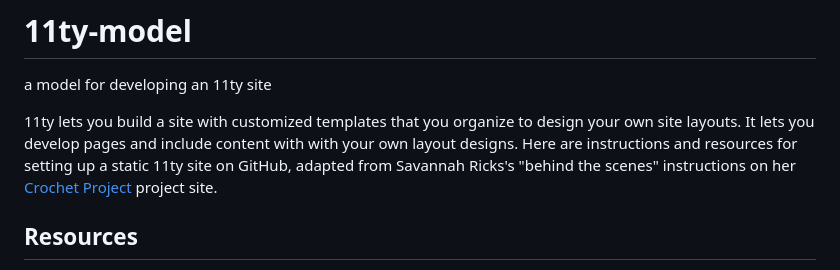
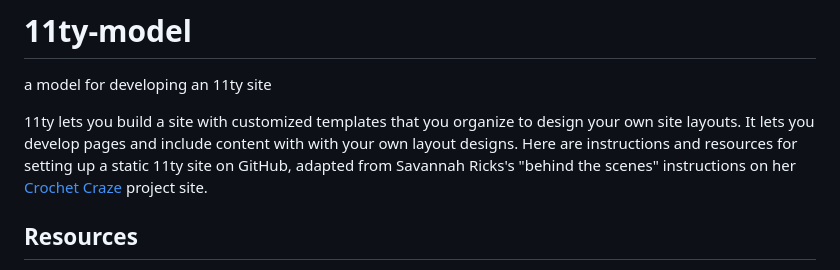
Before and after one commit to ebeshero/11ty-model, a Markdown page: README.md, the part around the change. Rendered like a GitHub page.

```diff
--- a/README.md
+++ b/README.md
@@ -3,7 +3,7 @@ a model for developing an 11ty site
 
 11ty lets you build a site with customized templates that you organize to design your own site layouts.
 It lets you develop pages and include content with with your own layout designs.
-Here are instructions and resources for setting up a static 11ty site on GitHub, adapted from Savannah Ricks's "behind the scenes" instructions on her [Crochet Project](https://crochetproject.github.io/CrochetCraze/) project site.
+Here are instructions and resources for setting up a static 11ty site on GitHub, adapted from Savannah Ricks's "behind the scenes" instructions on her [Crochet Craze](https://crochetproject.github.io/CrochetCraze/) project site.
 
 ## Resources
 * [11y.dev documentation](https://www.11ty.dev/)
```
